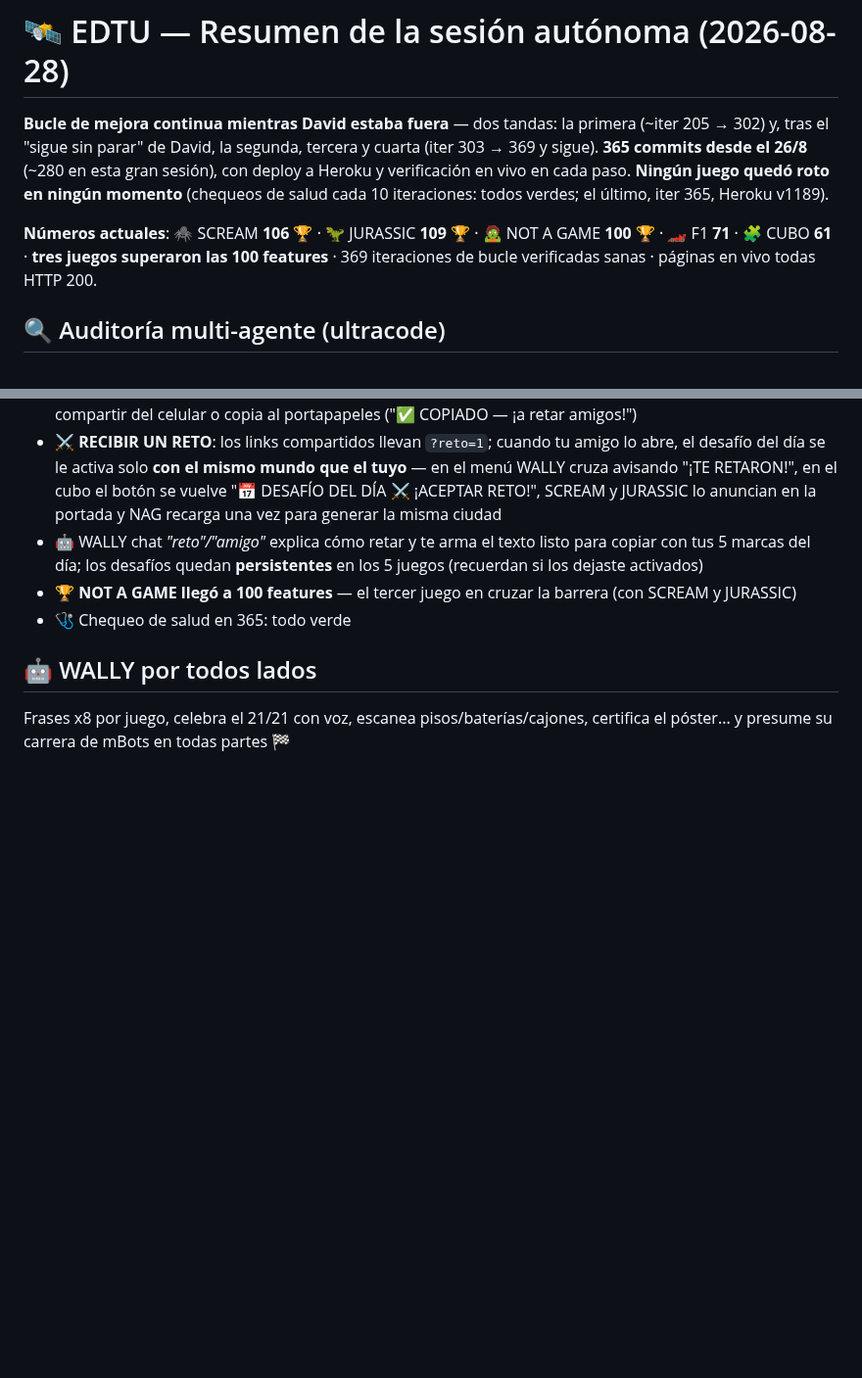
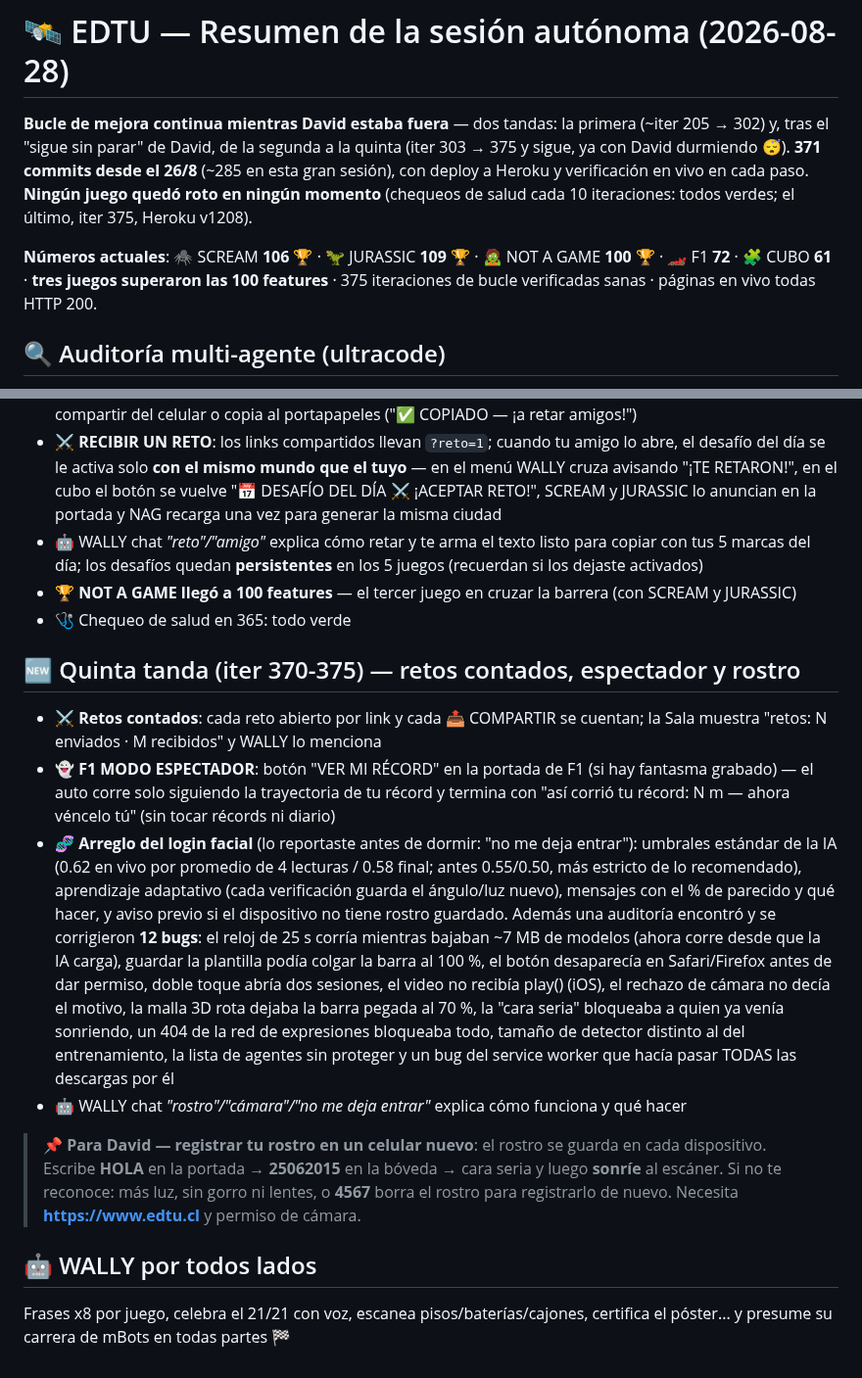
Before and after one commit to rodriguezlazarte7/EDTU, a Markdown page: RESUMEN_SESION.md, 2 parts joined by grey strips. Shown at 98% size. Drawn GitHub-style; blank space fills up the shorter version.

Commit message:
RESUMEN_SESION.md: seccion 'Quinta tanda (iter 370-375)' — retos contados, F1 modo espectador, arreglo del login facial (umbrales, aprendizaje, mensajes, 12 bugs de auditoria, WALLY rostro) + nota para David de como registrar el rostro en un celular nuevo; cabecera con numeros actuales (371 commits, F1 72, chequeo 375 v1208)
Co-Authored-By: Claude Fable 5 <noreply@anthropic.com>

```diff
--- a/RESUMEN_SESION.md
+++ b/RESUMEN_SESION.md
@@ -1,8 +1,8 @@
 # 🛰️ EDTU — Resumen de la sesión autónoma (2026-08-28)
 
-**Bucle de mejora continua mientras David estaba fuera** — dos tandas: la primera (~iter 205 → 302) y, tras el "sigue sin parar" de David, la segunda, tercera y cuarta (iter 303 → 369 y sigue). **365 commits desde el 26/8** (~280 en esta gran sesión), con deploy a Heroku y verificación en vivo en cada paso. **Ningún juego quedó roto en ningún momento** (chequeos de salud cada 10 iteraciones: todos verdes; el último, iter 365, Heroku v1189).
+**Bucle de mejora continua mientras David estaba fuera** — dos tandas: la primera (~iter 205 → 302) y, tras el "sigue sin parar" de David, de la segunda a la quinta (iter 303 → 375 y sigue, ya con David durmiendo 😴). **371 commits desde el 26/8** (~285 en esta gran sesión), con deploy a Heroku y verificación en vivo en cada paso. **Ningún juego quedó roto en ningún momento** (chequeos de salud cada 10 iteraciones: todos verdes; el último, iter 375, Heroku v1208).
 
-**Números actuales**: 🕷️ SCREAM **106** 🏆 · 🦖 JURASSIC **109** 🏆 · 🧟 NOT A GAME **100** 🏆 · 🏎️ F1 **71** · 🧩 CUBO **61** · **tres juegos superaron las 100 features** · 369 iteraciones de bucle verificadas sanas · páginas en vivo todas HTTP 200.
+**Números actuales**: 🕷️ SCREAM **106** 🏆 · 🦖 JURASSIC **109** 🏆 · 🧟 NOT A GAME **100** 🏆 · 🏎️ F1 **72** · 🧩 CUBO **61** · **tres juegos superaron las 100 features** · 375 iteraciones de bucle verificadas sanas · páginas en vivo todas HTTP 200.
 
 ## 🔍 Auditoría multi-agente (ultracode)
 - 2 rondas con agentes buscadores + verificadores adversarios: **25 hallazgos, 24 bugs reales corregidos** (1 refutado)
@@ -81,5 +81,13 @@
 - 🏆 **NOT A GAME llegó a 100 features** — el tercer juego en cruzar la barrera (con SCREAM y JURASSIC)
 - 🩺 Chequeo de salud en 365: todo verde
 
+## 🆕 Quinta tanda (iter 370-375) — retos contados, espectador y rostro
+- ⚔️ **Retos contados**: cada reto abierto por link y cada 📤 COMPARTIR se cuentan; la Sala muestra "retos: N enviados · M recibidos" y WALLY lo menciona
+- 👻 **F1 MODO ESPECTADOR**: botón "VER MI RÉCORD" en la portada de F1 (si hay fantasma grabado) — el auto corre solo siguiendo la trayectoria de tu récord y termina con "así corrió tu récord: N m — ahora véncelo tú" (sin tocar récords ni diario)
+- 🧬 **Arreglo del login facial** (lo reportaste antes de dormir: "no me deja entrar"): umbrales estándar de la IA (0.62 en vivo por promedio de 4 lecturas / 0.58 final; antes 0.55/0.50, más estricto de lo recomendado), aprendizaje adaptativo (cada verificación guarda el ángulo/luz nuevo), mensajes con el % de parecido y qué hacer, y aviso previo si el dispositivo no tiene rostro guardado. Además una auditoría encontró y se corrigieron **12 bugs**: el reloj de 25 s corría mientras bajaban ~7 MB de modelos (ahora corre desde que la IA carga), guardar la plantilla podía colgar la barra al 100 %, el botón desaparecía en Safari/Firefox antes de dar permiso, doble toque abría dos sesiones, el video no recibía play() (iOS), el rechazo de cámara no decía el motivo, la malla 3D rota dejaba la barra pegada al 70 %, la "cara seria" bloqueaba a quien ya venía sonriendo, un 404 de la red de expresiones bloqueaba todo, tamaño de detector distinto al del entrenamiento, la lista de agentes sin proteger y un bug del service worker que hacía pasar TODAS las descargas por él
+- 🤖 WALLY chat *"rostro"/"cámara"/"no me deja entrar"* explica cómo funciona y qué hacer
+
+> 📌 **Para David — registrar tu rostro en un celular nuevo**: el rostro se guarda en cada dispositivo. Escribe **HOLA** en la portada → **25062015** en la bóveda → cara seria y luego **sonríe** al escáner. Si no te reconoce: más luz, sin gorro ni lentes, o **4567** borra el rostro para registrarlo de nuevo. Necesita **https://www.edtu.cl** y permiso de cámara.
+
 ## 🤖 WALLY por todos lados
 Frases x8 por juego, celebra el 21/21 con voz, escanea pisos/baterías/cajones, certifica el póster... y presume su carrera de mBots en todas partes 🏁
```
